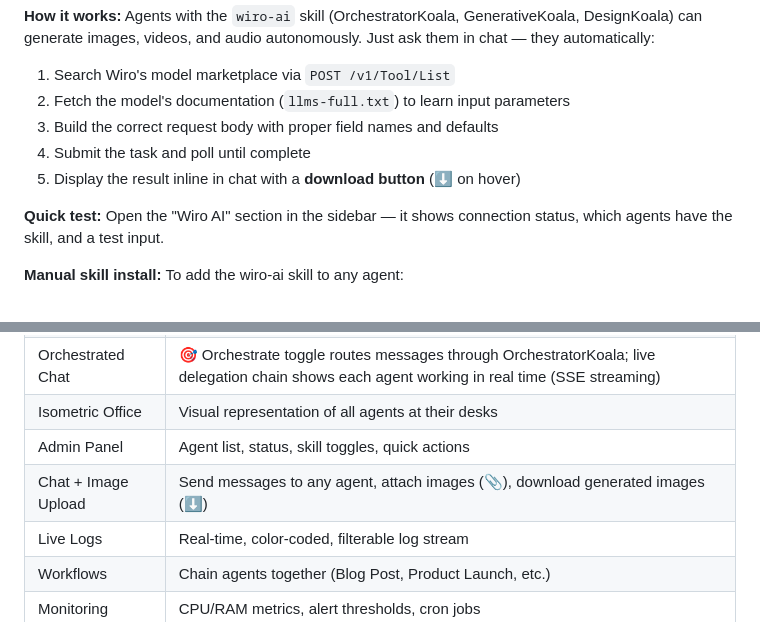
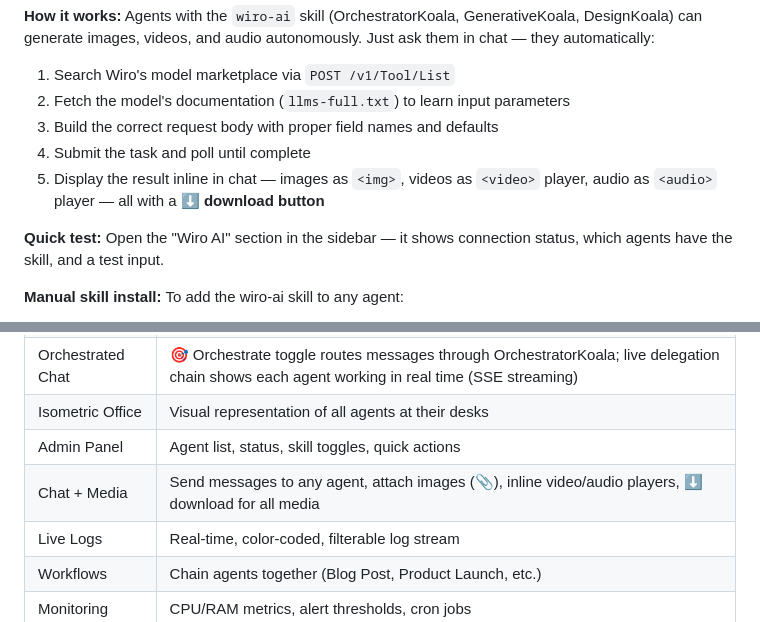
Before and after one commit to alicanti/koalaclaw, a Markdown page: INSTALLATION.md, 2 parts joined by grey strips. Drawn GitHub-style.

```diff
--- a/INSTALLATION.md
+++ b/INSTALLATION.md
@@ -48,7 +48,7 @@ If you skipped the Wiro key during install, add it via Settings (⚙️) or the
 2. Fetch the model's documentation (`llms-full.txt`) to learn input parameters
 3. Build the correct request body with proper field names and defaults
 4. Submit the task and poll until complete
-5. Display the result inline in chat with a **download button** (⬇ on hover)
+5. Display the result inline in chat — images as `<img>`, videos as `<video>` player, audio as `<audio>` player — all with a **⬇ download button**
 
 **Quick test:** Open the "Wiro AI" section in the sidebar — it shows connection status, which agents have the skill, and a test input.
 
@@ -1717,7 +1717,7 @@ python3 admin-api.py &
 | Orchestrated Chat | 🎯 Orchestrate toggle routes messages through OrchestratorKoala; live delegation chain shows each agent working in real time (SSE streaming) |
 | Isometric Office | Visual representation of all agents at their desks |
 | Admin Panel | Agent list, status, skill toggles, quick actions |
-| Chat + Image Upload | Send messages to any agent, attach images (📎), download generated images (⬇) |
+| Chat + Media | Send messages to any agent, attach images (📎), inline video/audio players, ⬇ download for all media |
 | Live Logs | Real-time, color-coded, filterable log stream |
 | Workflows | Chain agents together (Blog Post, Product Launch, etc.) |
 | Monitoring | CPU/RAM metrics, alert thresholds, cron jobs |
```
Also changed, not shown: README.md (+2 -2 lines), custom-skills/wiro-ai/SKILL.md (+1 -0 lines).
